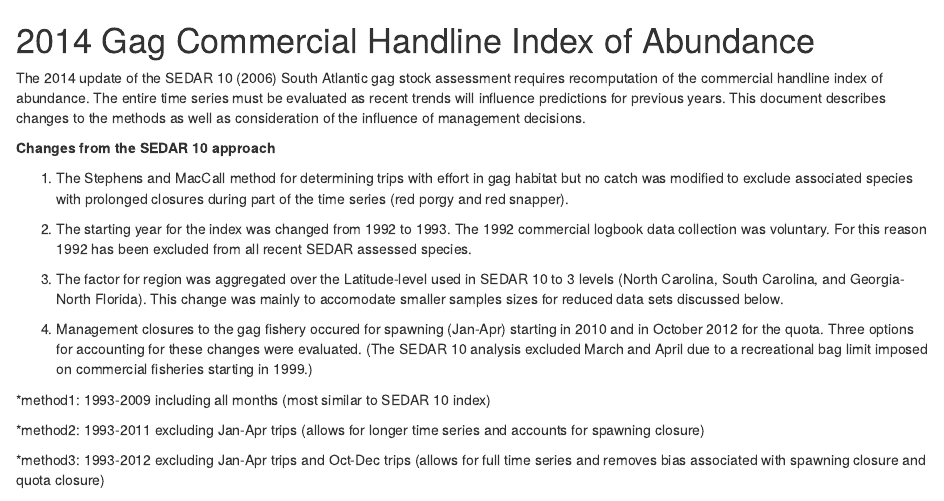
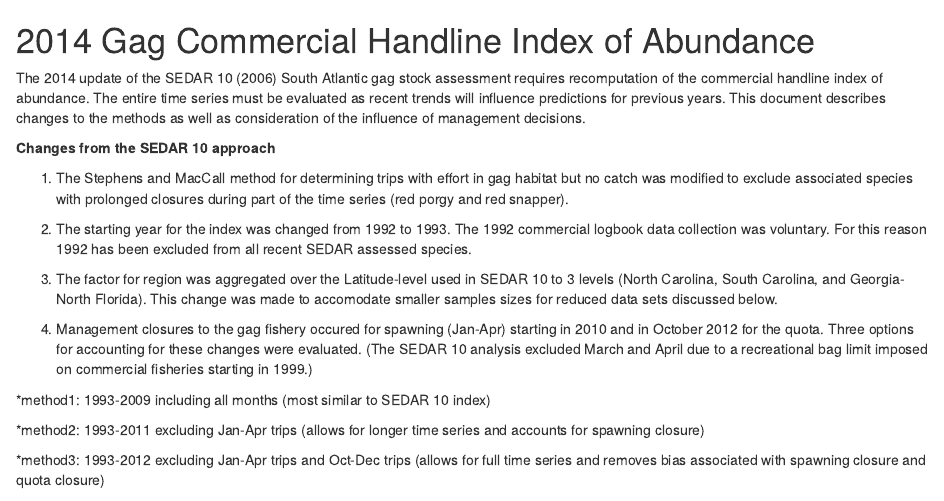
Before and after one commit to rcheshire/2014GagCommIndex, an R Markdown document (gag_glm.rmd): the page in a window 1100 px wide, from its top. Rendered offline with R 4.5, knitr and Pandoc, with nearby package versions; some code elsewhere in the file could not run offline.

Commit message:
minor changes to text, mostly SAS updates

```diff
--- a/gag_glm.rmd
+++ b/gag_glm.rmd
@@ -11,7 +11,7 @@ The 2014 update of the SEDAR 10 (2006) South Atlantic gag stock assessment requi
 2.  The starting year for the index was changed from 1992 to 1993.  The 1992 commercial logbook data collection was voluntary.  For this reason 1992 has been excluded from all recent SEDAR assessed species.
 
 
-3.  The factor for region was aggregated over the Latitude-level used in SEDAR 10 to 3 levels (North Carolina, South Carolina, and Georgia-North Florida).  This change was mainly to accomodate smaller samples sizes for reduced data sets discussed below.
+3.  The factor for region was aggregated over the Latitude-level used in SEDAR 10 to 3 levels (North Carolina, South Carolina, and Georgia-North Florida).  This change was made to accomodate smaller samples sizes for reduced data sets discussed below.
 
 
 4.  Management closures to the gag fishery occured for spawning (Jan-Apr) starting in 2010 and in October 2012 for the quota.  Three options for accounting for these changes were evaluated.  (The SEDAR 10 analysis excluded March and April due to a recreational bag limit imposed on commercial fisheries starting in 1999.)
```
Also changed, not shown: gag_glm.html, gag_glm.md, readme.txt.
